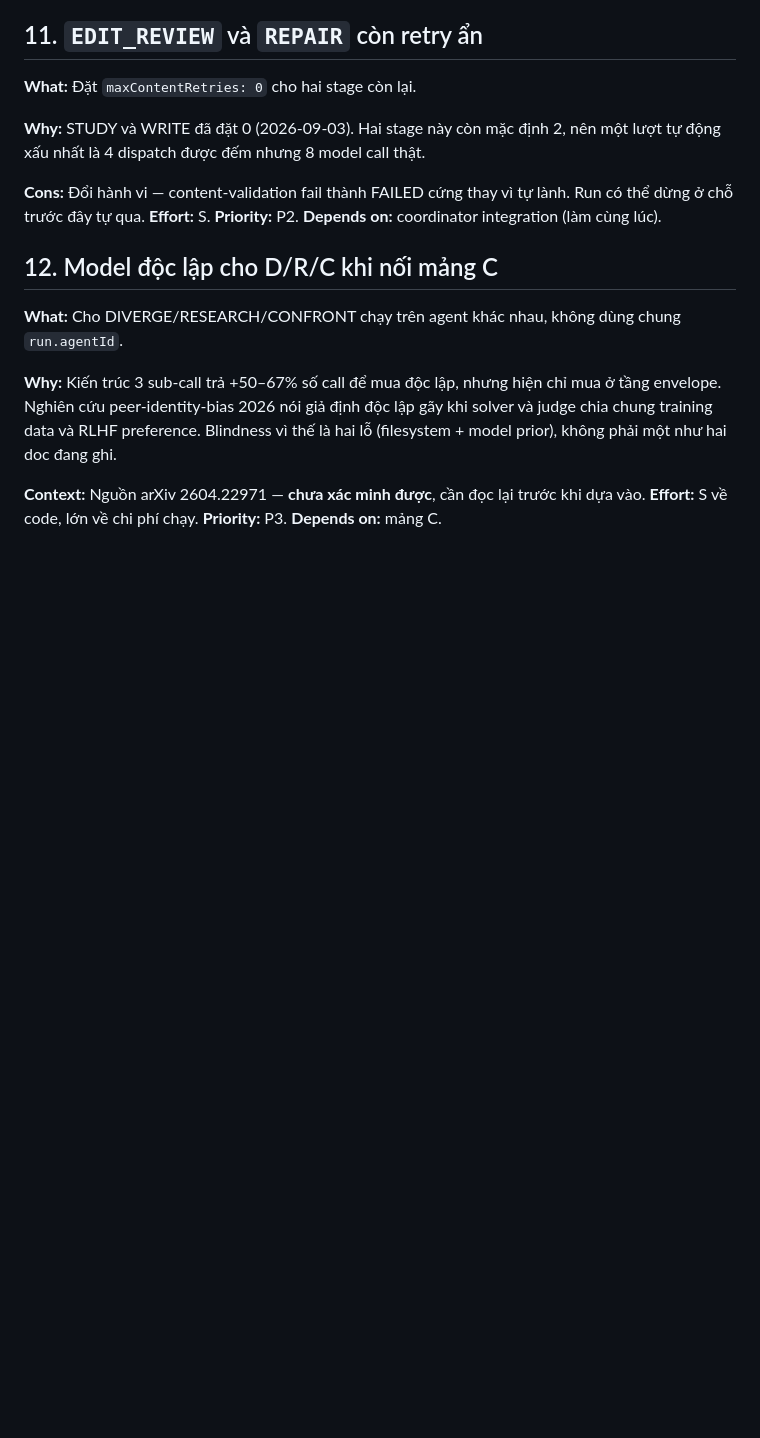
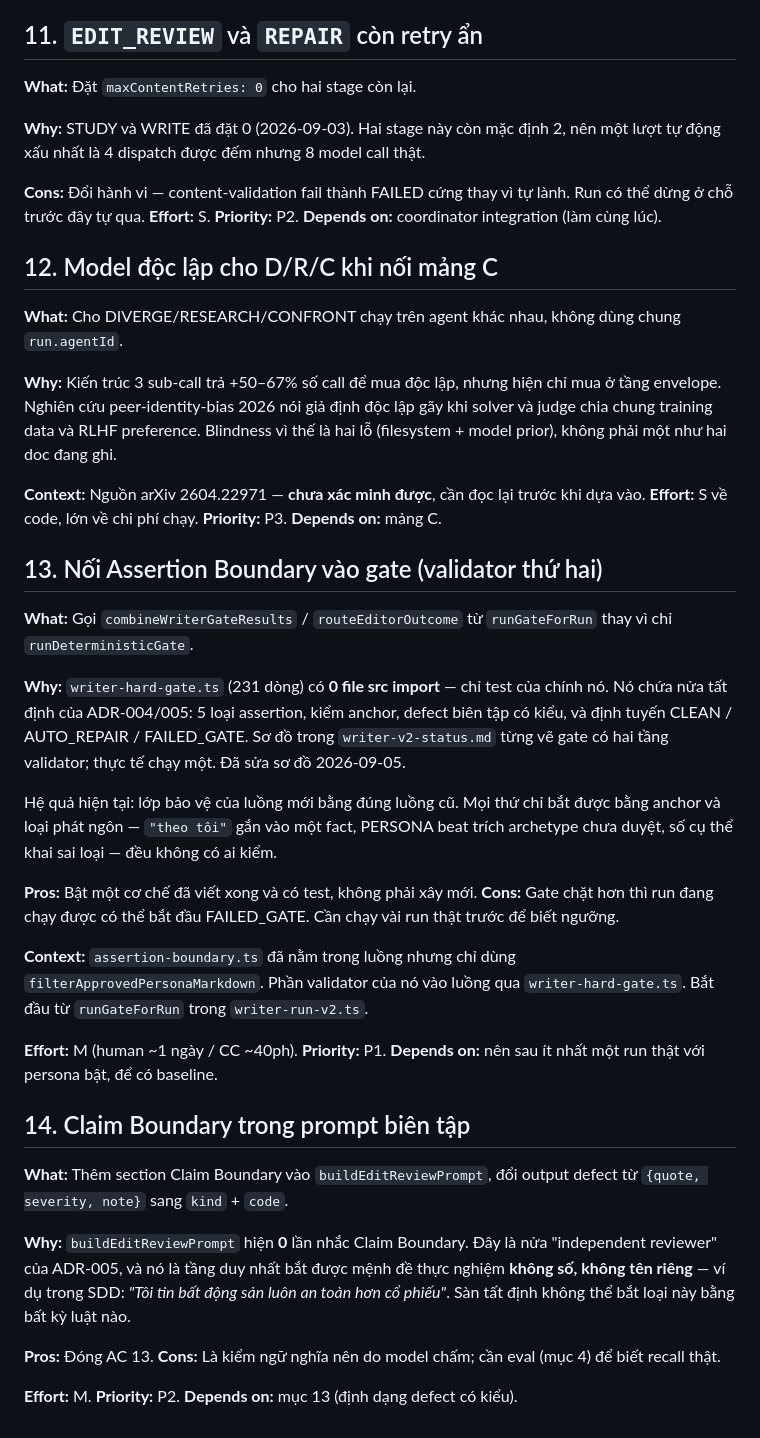
Before and after one commit to Hungbk295/writer-room, a Markdown page: TODOS.md, the part around the change. Drawn GitHub-style; blank space fills up the shorter version.

```diff
--- a/TODOS.md
+++ b/TODOS.md
@@ -192,3 +192,43 @@ model prior), không phải một như hai doc đang ghi.
 **Context:** Nguồn arXiv 2604.22971 — **chưa xác minh được**, cần đọc lại trước khi dựa vào.
 **Effort:** S về code, lớn về chi phí chạy. **Priority:** P3.
 **Depends on:** mảng C.
+
+## 13. Nối Assertion Boundary vào gate (validator thứ hai)
+
+**What:** Gọi `combineWriterGateResults` / `routeEditorOutcome` từ `runGateForRun` thay vì
+chỉ `runDeterministicGate`.
+
+**Why:** `writer-hard-gate.ts` (231 dòng) có **0 file src import** — chỉ test của chính nó.
+Nó chứa nửa tất định của ADR-004/005: 5 loại assertion, kiểm anchor, defect biên tập có
+kiểu, và định tuyến CLEAN / AUTO_REPAIR / FAILED_GATE. Sơ đồ trong `writer-v2-status.md`
+từng vẽ gate có hai tầng validator; thực tế chạy một. Đã sửa sơ đồ 2026-09-05.
+
+Hệ quả hiện tại: lớp bảo vệ của luồng mới bằng đúng luồng cũ. Mọi thứ chỉ bắt được bằng
+anchor và loại phát ngôn — `"theo tôi"` gắn vào một fact, PERSONA beat trích archetype
+chưa duyệt, số cụ thể khai sai loại — đều không có ai kiểm.
+
+**Pros:** Bật một cơ chế đã viết xong và có test, không phải xây mới.
+**Cons:** Gate chặt hơn thì run đang chạy được có thể bắt đầu FAILED_GATE. Cần chạy vài
+run thật trước để biết ngưỡng.
+
+**Context:** `assertion-boundary.ts` đã nằm trong luồng nhưng chỉ dùng
+`filterApprovedPersonaMarkdown`. Phần validator của nó vào luồng qua `writer-hard-gate.ts`.
+Bắt đầu từ `runGateForRun` trong `writer-run-v2.ts`.
+
+**Effort:** M (human ~1 ngày / CC ~40ph). **Priority:** P1.
+**Depends on:** nên sau ít nhất một run thật với persona bật, để có baseline.
+
+## 14. Claim Boundary trong prompt biên tập
+
+**What:** Thêm section Claim Boundary vào `buildEditReviewPrompt`, đổi output defect từ
+`{quote, severity, note}` sang `kind` + `code`.
+
+**Why:** `buildEditReviewPrompt` hiện **0** lần nhắc Claim Boundary. Đây là nửa "independent
+reviewer" của ADR-005, và nó là tầng duy nhất bắt được mệnh đề thực nghiệm **không số,
+không tên riêng** — ví dụ trong SDD: *"Tôi tin bất động sản luôn an toàn hơn cổ phiếu"*.
+Sàn tất định không thể bắt loại này bằng bất kỳ luật nào.
+
+**Pros:** Đóng AC 13. **Cons:** Là kiểm ngữ nghĩa nên do model chấm; cần eval (mục 4) để
+biết recall thật.
+
+**Effort:** M. **Priority:** P2. **Depends on:** mục 13 (định dạng defect có kiểu).
```
Also changed, not shown: docs/plans/writer-v2-status.md (+23 -9 lines).
